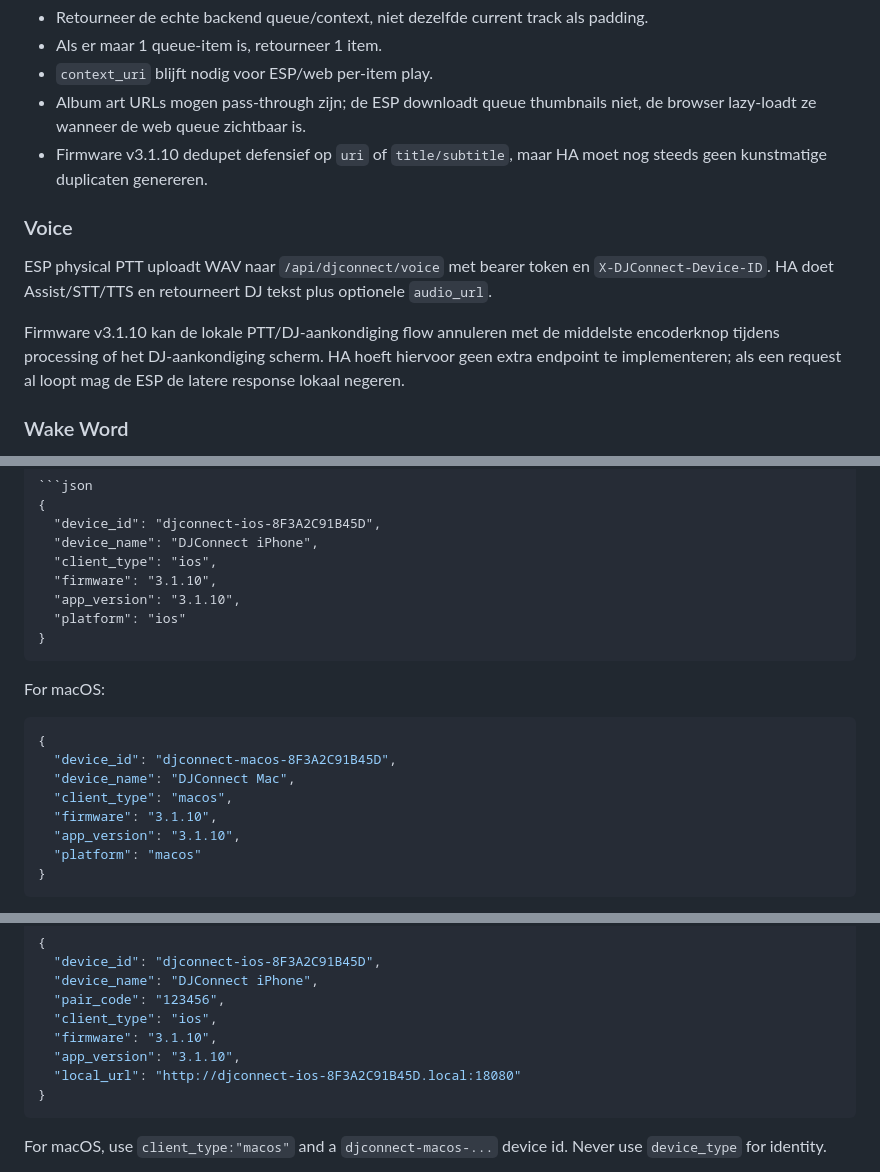
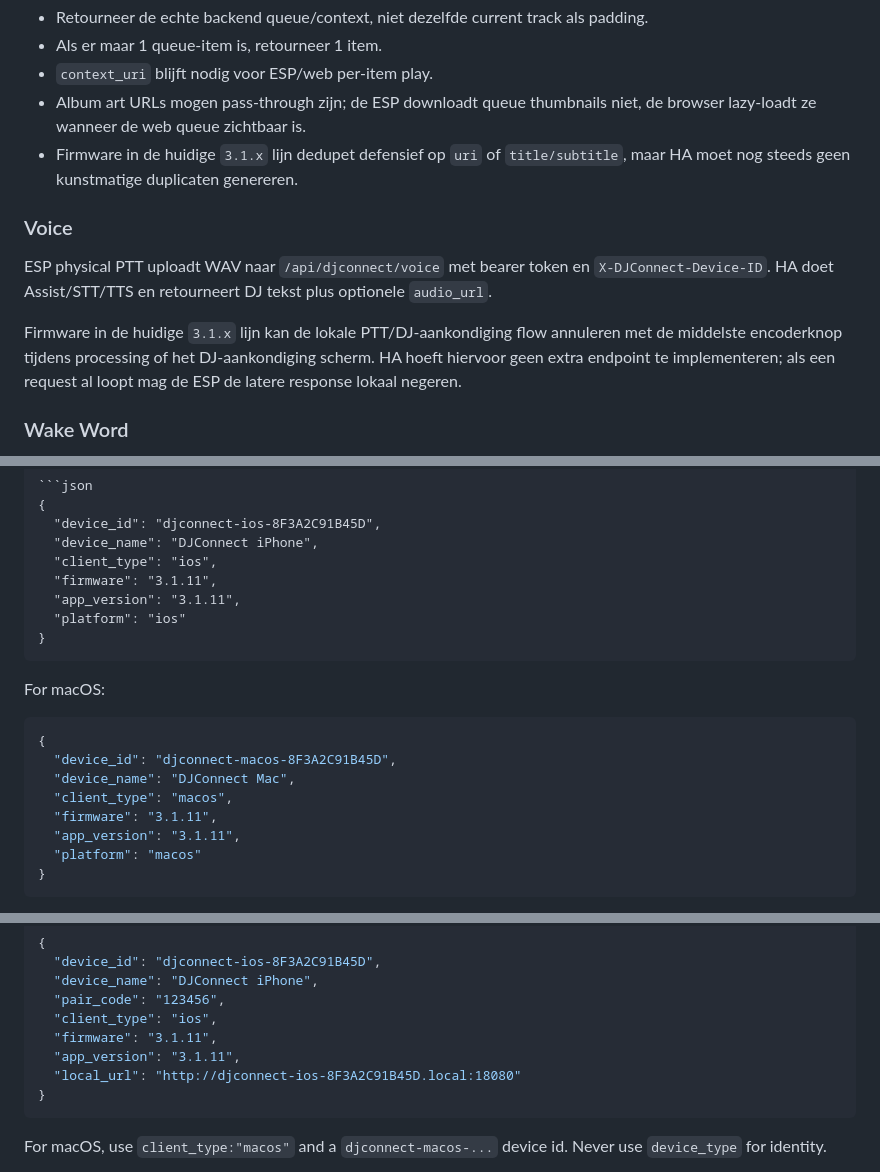
Before and after one commit to pcvantol/spotify-dj, a Markdown page: SYNC_PROMPTS.md, 3 parts joined by grey strips. Rendered like a GitHub page.

Commit message:
Sync prompts for app 3.1.11

````diff
--- a/SYNC_PROMPTS.md
+++ b/SYNC_PROMPTS.md
@@ -348,14 +348,14 @@ Regels:
 - Als er maar 1 queue-item is, retourneer 1 item.
 - `context_uri` blijft nodig voor ESP/web per-item play.
 - Album art URLs mogen pass-through zijn; de ESP downloadt queue thumbnails niet, de browser lazy-loadt ze wanneer de web queue zichtbaar is.
-- Firmware v3.1.10 dedupet defensief op `uri` of `title/subtitle`, maar HA moet nog steeds geen kunstmatige duplicaten genereren.
+- Firmware in de huidige `3.1.x` lijn dedupet defensief op `uri` of `title/subtitle`, maar HA moet nog steeds geen kunstmatige duplicaten genereren.
 
 ### Voice
 
 ESP physical PTT uploadt WAV naar `/api/djconnect/voice` met bearer token en `X-DJConnect-Device-ID`.
 HA doet Assist/STT/TTS en retourneert DJ tekst plus optionele `audio_url`.
 
-Firmware v3.1.10 kan de lokale PTT/DJ-aankondiging flow annuleren met de middelste encoderknop tijdens processing of het DJ-aankondiging scherm. HA hoeft hiervoor geen extra endpoint te implementeren; als een request al loopt mag de ESP de latere response lokaal negeren.
+Firmware in de huidige `3.1.x` lijn kan de lokale PTT/DJ-aankondiging flow annuleren met de middelste encoderknop tijdens processing of het DJ-aankondiging scherm. HA hoeft hiervoor geen extra endpoint te implementeren; als een request al loopt mag de ESP de latere response lokaal negeren.
 
 ### Wake Word
 
@@ -858,8 +858,8 @@ Recommended fields:
   "device_id": "djconnect-ios-8F3A2C91B45D",
   "device_name": "DJConnect iPhone",
   "client_type": "ios",
-  "firmware": "3.1.10",
-  "app_version": "3.1.10",
+  "firmware": "3.1.11",
+  "app_version": "3.1.11",
   "platform": "ios"
 }
 ```
@@ -871,8 +871,8 @@ For macOS:
   "device_id": "djconnect-macos-8F3A2C91B45D",
   "device_name": "DJConnect Mac",
   "client_type": "macos",
-  "firmware": "3.1.10",
-  "app_version": "3.1.10",
+  "firmware": "3.1.11",
+  "app_version": "3.1.11",
   "platform": "macos"
 }
 ```
@@ -1023,8 +1023,8 @@ should not be implemented unless the Apple app has a real equivalent.
   "device_name": "DJConnect iPhone",
   "pair_code": "123456",
   "client_type": "ios",
-  "firmware": "3.1.10",
-  "app_version": "3.1.10",
+  "firmware": "3.1.11",
+  "app_version": "3.1.11",
   "local_url": "http://djconnect-ios-8F3A2C91B45D.local:18080"
 }
 ```
````
Also changed, not shown: other parts of SYNC_PROMPTS.md (+8 -8 lines).
